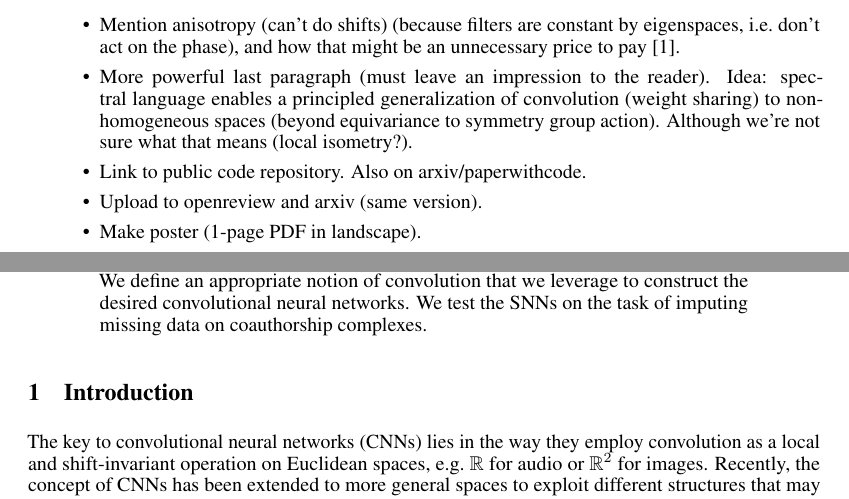
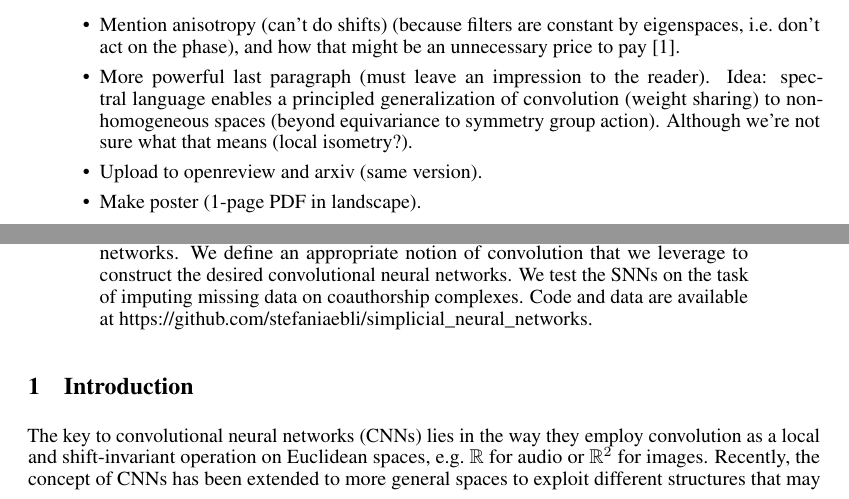
Before and after one commit to stefaniaebli/paper-snn-neurips2020tda, a LaTeX paper (neurips_2020_tda.tex, which reads abstract.tex, todo.tex): two parts of pages 1 and 2 of 8, joined at a grey line, cut so that both start at the same text. Compiled offline with pdfLaTeX.

Commit message:
link to code

```diff
--- a/abstract.tex
+++ b/abstract.tex
@@ -3,4 +3,5 @@ We present simplicial neural networks (SNNs), a generalization of graph neural n
 These are natural multi-dimensional extensions of graphs that encode not only pairwise relationships but also higher-order interactions between vertices---allowing us to consider richer data, including vector fields and $n$-fold collaboration networks.
 We define an appropriate notion of convolution that we leverage to construct the desired convolutional neural networks.
 We test the SNNs on the task of imputing missing data on coauthorship complexes.
+Code and data are available at \url{https://github.com/stefaniaebli/simplicial_neural_networks}.
 \end{abstract}
--- a/todo.tex
+++ b/todo.tex
@@ -1,7 +1,6 @@
 \begin{itemize}
     \item Mention anisotropy (can't do shifts) (because filters are constant by eigenspaces, i.e.\ don't act on the phase), and how that might be an unnecessary price to pay~\cite{defferrard2020deepsphere}.
     \item More powerful last paragraph (must leave an impression to the reader). Idea: spectral language enables a principled generalization of convolution (weight sharing) to non-homogeneous spaces (beyond equivariance to symmetry group action). Although we're not sure what that means (local isometry?).
-    \item Link to public code repository. Also on arxiv/paperwithcode.
     \item Upload to openreview and arxiv (same version).
     \item Make poster (1-page PDF in landscape).
 \end{itemize}
```
